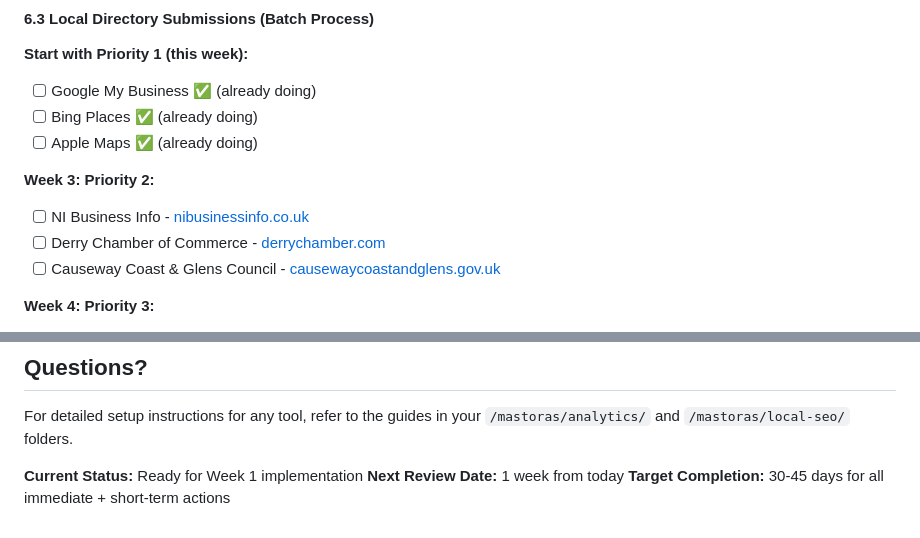
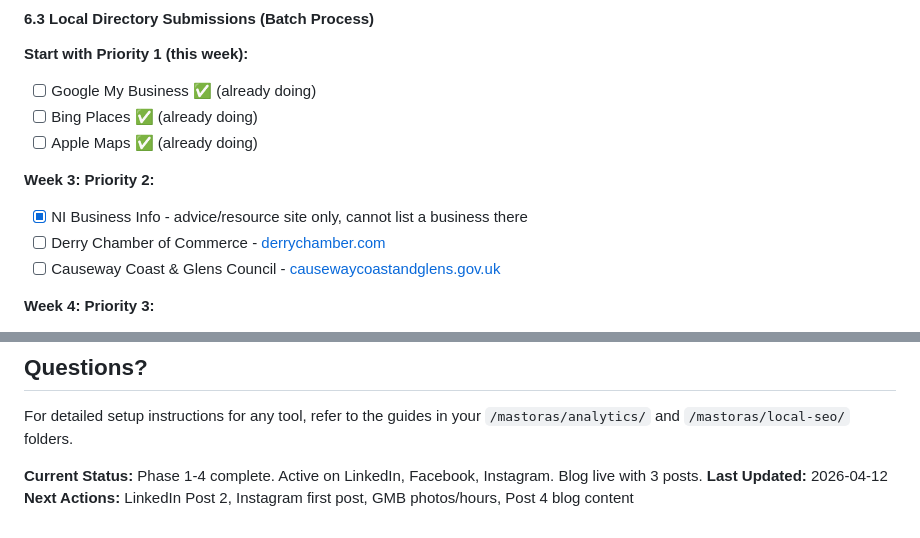
Before and after one commit to mastorasclarity/mastoras-site, a Markdown page: mastoras/MAXIMUM-IMPACT-ACTION-PLAN.md, 2 parts joined by grey strips. GitHub-like rendering.

```diff
--- a/mastoras/MAXIMUM-IMPACT-ACTION-PLAN.md
+++ b/mastoras/MAXIMUM-IMPACT-ACTION-PLAN.md
@@ -207,7 +210,7 @@
 - [ ] Apple Maps ✅ (already doing)
 
 **Week 3: Priority 2:**
-- [ ] NI Business Info - [nibusinessinfo.co.uk](https://www.nibusinessinfo.co.uk/)
+- [x] NI Business Info - advice/resource site only, cannot list a business there
 - [ ] Derry Chamber of Commerce - [derrychamber.com](https://www.derrychamber.com/)
 - [ ] Causeway Coast & Glens Council - [causewaycoastandglens.gov.uk](https://www.causewaycoastandglens.gov.uk/)
 
@@ -396,6 +399,6 @@ Monthly Content Themes:
 
 For detailed setup instructions for any tool, refer to the guides in your `/mastoras/analytics/` and `/mastoras/local-seo/` folders.
 
-**Current Status:** Ready for Week 1 implementation
-**Next Review Date:** 1 week from today
-**Target Completion:** 30-45 days for all immediate + short-term actions
+**Current Status:** Phase 1-4 complete. Active on LinkedIn, Facebook, Instagram. Blog live with 3 posts.
+**Last Updated:** 2026-04-12
+**Next Actions:** LinkedIn Post 2, Instagram first post, GMB photos/hours, Post 4 blog content
```
Also changed, not shown: other parts of mastoras/MAXIMUM-IMPACT-ACTION-PLAN.md (+83 -80 lines).
